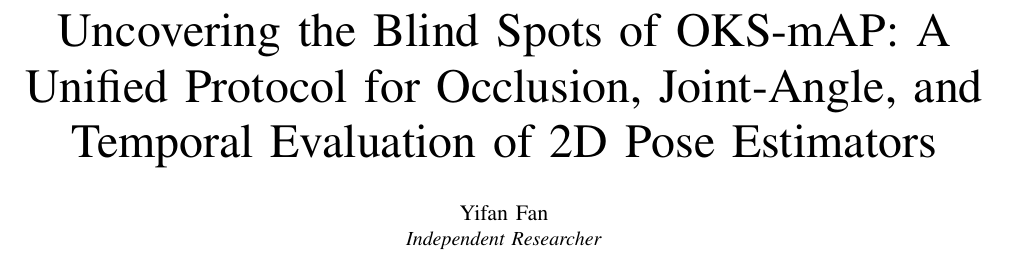
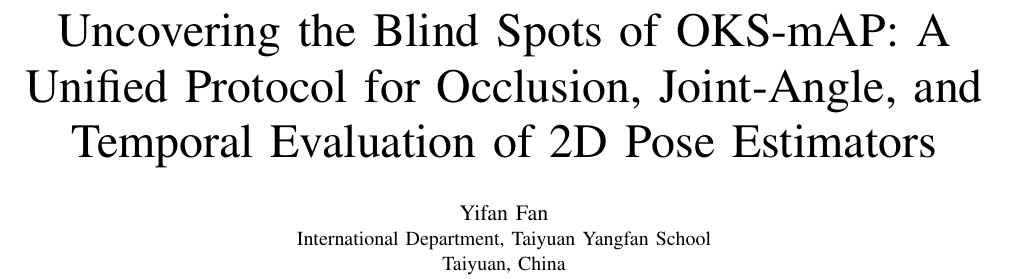
Before and after one commit to fanyifan090409-dev/elthan-pose-research, a LaTeX paper (docs/paper/paperA-latex/main.tex): part of page 1 of 8, cut so that both start at the same text. Compiled offline with pdfLaTeX.

Commit message:
docs: 作者署名改为学校单位（太原扬帆学校国际部）

```diff
--- a/docs/paper/paperA-latex/main.tex
+++ b/docs/paper/paperA-latex/main.tex
@@ -22,7 +22,7 @@
 
 \author{
 \IEEEauthorblockN{Yifan Fan}
-\IEEEauthorblockA{\textit{Independent Researcher}}
+\IEEEauthorblockA{International Department, Taiyuan Yangfan School\\Taiyuan, China}
 }
 
 \maketitle
```
Also changed, not shown: docs/paper/论文A-英文初稿.md (+1 -1 lines), docs/paper/paperA-latex/main.pdf.
